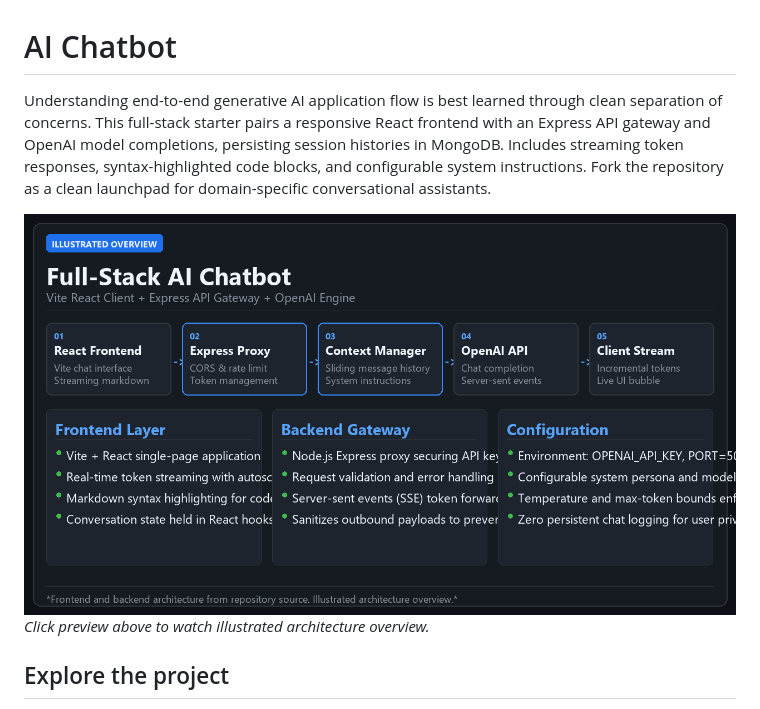
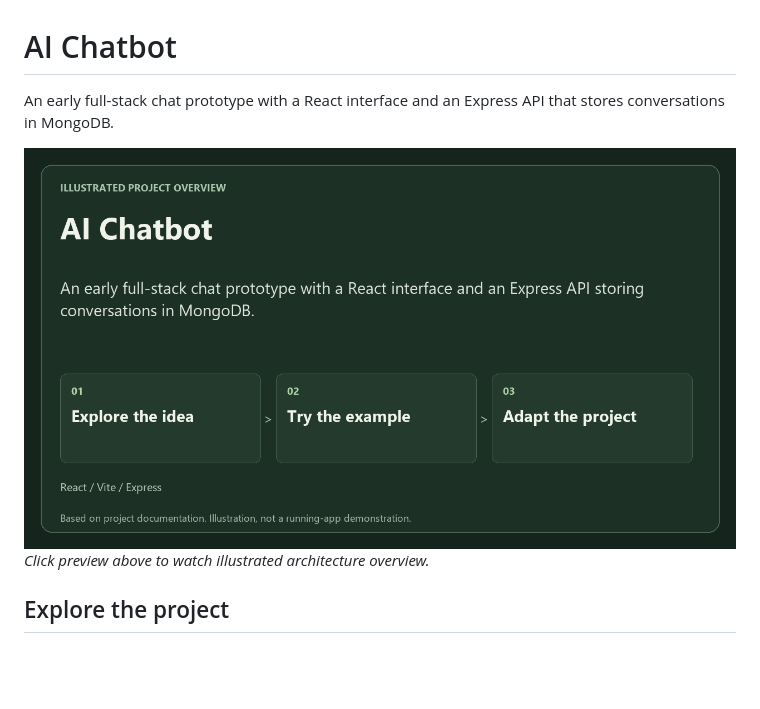
Before and after one commit to Invictine/ai-chatbot, a Markdown page: README.md, the part around the change. GitHub-like rendering; pictures changed too: media/overview.png; blank space fills up the shorter version.

Commit message:
docs: keep verified project facts and clarify illustrated media

```diff
--- a/README.md
+++ b/README.md
@@ -1,6 +1,6 @@
 # AI Chatbot
 
-Understanding end-to-end generative AI application flow is best learned through clean separation of concerns. This full-stack starter pairs a responsive React frontend with an Express API gateway and OpenAI model completions, persisting session histories in MongoDB. Includes streaming token responses, syntax-highlighted code blocks, and configurable system instructions. Fork the repository as a clean launchpad for domain-specific conversational assistants.
+An early full-stack chat prototype with a React interface and an Express API that stores conversations in MongoDB.
 
 [![AI Chatbot](media/overview.png)](media/walkthrough.mp4)
 *Click preview above to watch illustrated architecture overview.*
```
Also changed, not shown: media/poster.png, 1 other file.
